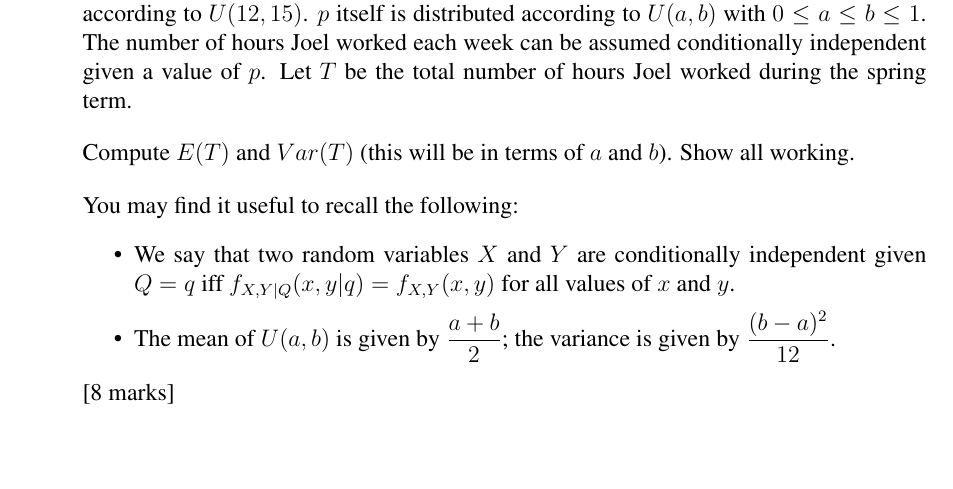
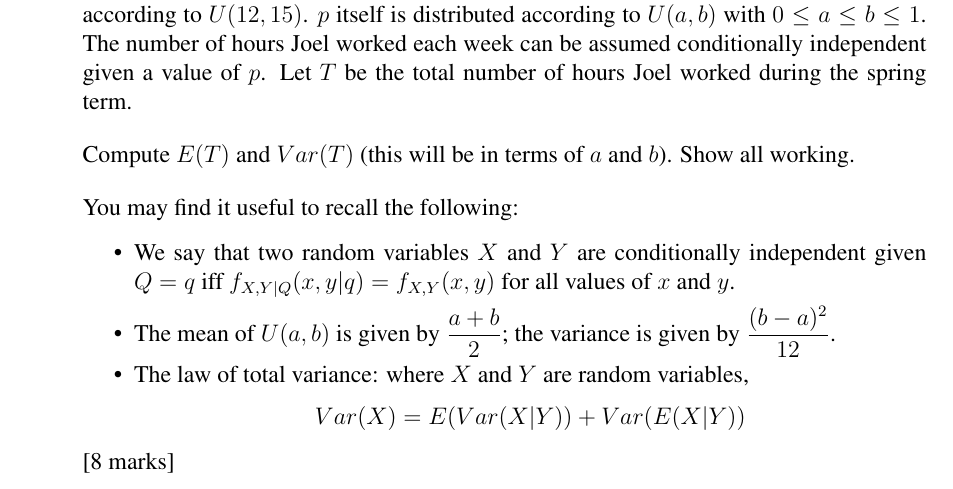
Before and after one commit to jeremyk-91/ic-comprehensives, a LaTeX document (2017/600/600-comprehensive1.tex): part of page 7 of 8, cut so that both start at the same text, the shorter picture padded with empty space. Compiled offline with pdfLaTeX.

Commit message:
Add law of total variance hint.

```diff
--- a/2017/600/600-comprehensive1.tex
+++ b/2017/600/600-comprehensive1.tex
@@ -288,6 +288,10 @@ You may find it useful to recall the following:
 \begin{itemize}
 \item We say that two random variables $X$ and $Y$ are conditionally independent given $Q = q$ iff $f_{X, Y | Q}(x, y | q) = f_{X, Y}(x, y)$ for all values of $x$ and $y$.
 \item The mean of $U(a, b)$ is given by $\dfrac{a+b}{2}$; the variance is given by $\dfrac{(b-a)^2}{12}$.
+\item The law of total variance: where $X$ and $Y$ are random variables,
+$$
+Var(X) = E(Var(X | Y)) + Var(E(X | Y))
+$$
 \end{itemize}
 [8 marks]
 
```
